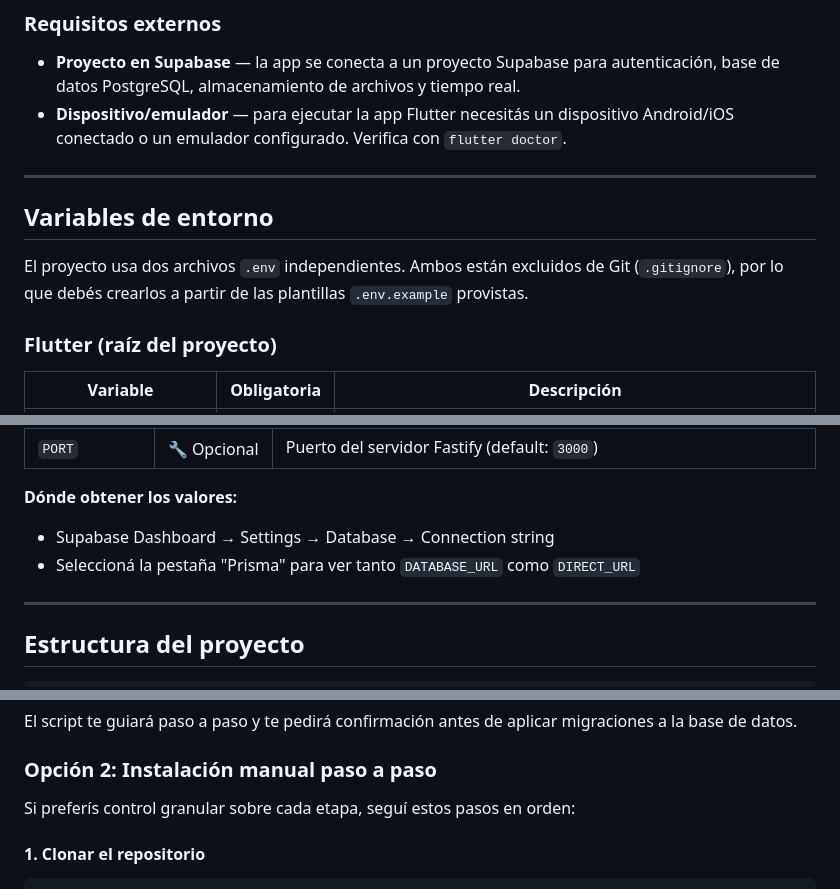
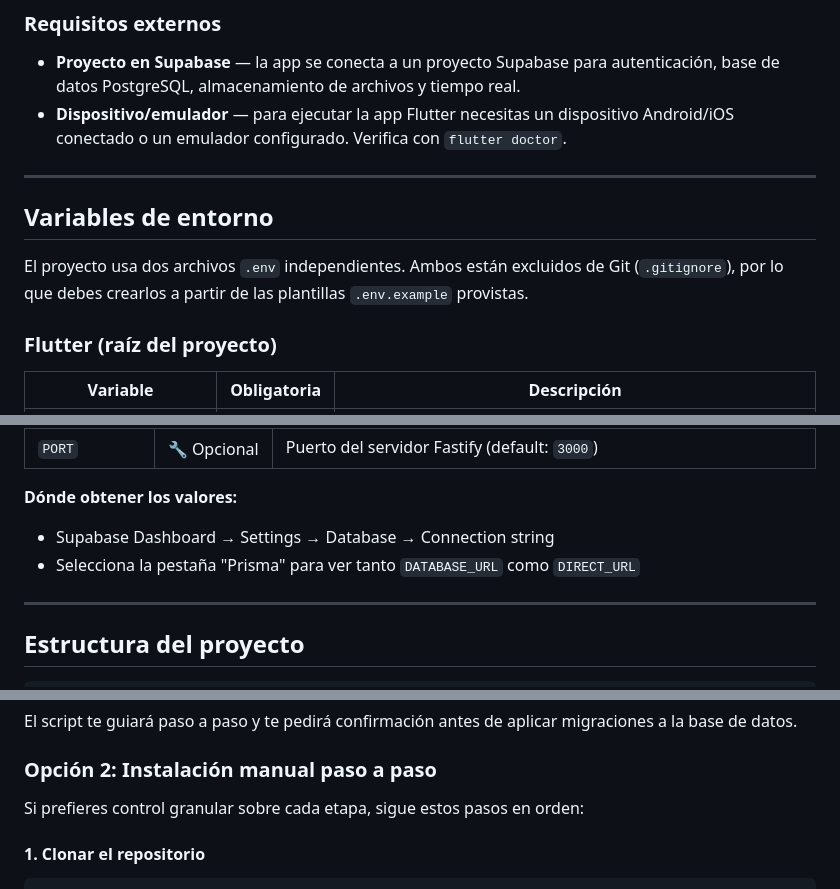
Before and after one commit to SIRE-ORG/SIRE, a Markdown page: README.md, 3 parts joined by grey strips. Drawn GitHub-style.

Commit message:
docs(readme): Correcciones menores en palabras mal escritas.

```diff
--- a/README.md
+++ b/README.md
@@ -71,7 +71,7 @@ Antes de clonar e instalar el proyecto, asegúrate de tener instalado:
 - **Proyecto en Supabase** — la app se conecta a un proyecto Supabase para
   autenticación, base de datos PostgreSQL, almacenamiento de archivos y
   tiempo real.
-- **Dispositivo/emulador** — para ejecutar la app Flutter necesitás un
+- **Dispositivo/emulador** — para ejecutar la app Flutter necesitas un
   dispositivo Android/iOS conectado o un emulador configurado.
   Verifica con `flutter doctor`.
 
@@ -80,7 +80,7 @@ Antes de clonar e instalar el proyecto, asegúrate de tener instalado:
 ## Variables de entorno
 
 El proyecto usa dos archivos `.env` independientes. Ambos están excluidos
-de Git (`.gitignore`), por lo que debés crearlos a partir de las plantillas
+de Git (`.gitignore`), por lo que debes crearlos a partir de las plantillas
 `.env.example` provistas.
 
 ### Flutter (raíz del proyecto)
@@ -109,7 +109,7 @@ de Git (`.gitignore`), por lo que debés crearlos a partir de las plantillas
 **Dónde obtener los valores:**
 
 - Supabase Dashboard → Settings → Database → Connection string
-- Seleccioná la pestaña "Prisma" para ver tanto `DATABASE_URL` como `DIRECT_URL`
+- Selecciona la pestaña "Prisma" para ver tanto `DATABASE_URL` como `DIRECT_URL`
 
 ---
 
@@ -206,7 +206,7 @@ migraciones a la base de datos.
 
 ### Opción 2: Instalación manual paso a paso
 
-Si preferís control granular sobre cada etapa, seguí estos pasos en orden:
+Si prefieres control granular sobre cada etapa, sigue estos pasos en orden:
 
 #### 1. Clonar el repositorio
 
```
Also changed, not shown: other parts of README.md (+2 -2 lines).
